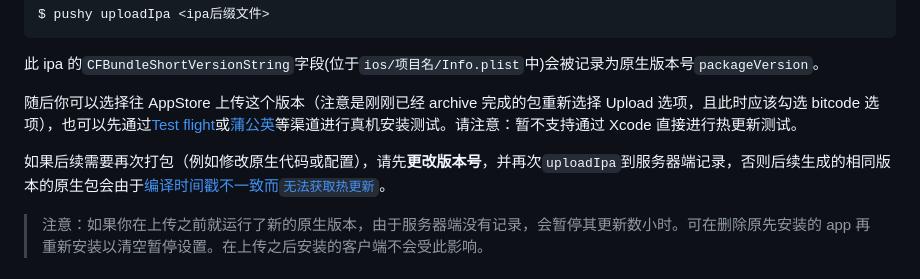
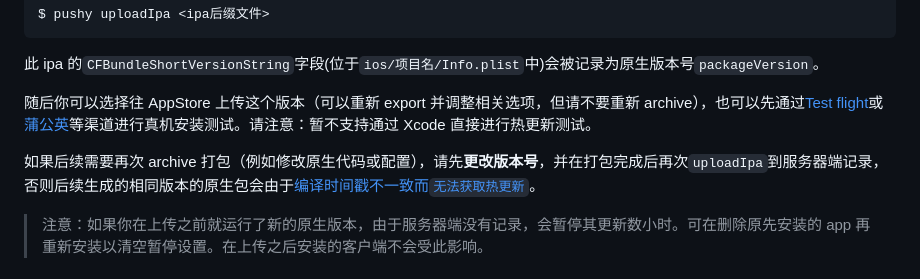
Before and after one commit to reactnativecn/pushy-site, a Markdown page: site/docs/publish.md, the part around the change. Rendered like a GitHub page.

```diff
--- a/site/docs/publish.md
+++ b/site/docs/publish.md
@@ -29,9 +29,9 @@ $ pushy uploadIpa <ipa后缀文件>
 
 此 ipa 的`CFBundleShortVersionString`字段(位于`ios/项目名/Info.plist`中)会被记录为原生版本号`packageVersion`。
 
-随后你可以选择往 AppStore 上传这个版本（注意是刚刚已经 archive 完成的包重新选择 Upload 选项，且此时应该勾选 bitcode 选项），也可以先通过[Test flight](https://developer.apple.com/cn/testflight/)或[蒲公英](https://www.pgyer.com/doc/view/build_ipa)等渠道进行真机安装测试。请注意：暂不支持通过 Xcode 直接进行热更新测试。
+随后你可以选择往 AppStore 上传这个版本（可以重新 export 并调整相关选项，但请不要重新 archive），也可以先通过[Test flight](https://developer.apple.com/cn/testflight/)或[蒲公英](https://www.pgyer.com/doc/view/build_ipa)等渠道进行真机安装测试。请注意：暂不支持通过 Xcode 直接进行热更新测试。
 
-如果后续需要再次打包（例如修改原生代码或配置），请先**更改版本号**，并再次`uploadIpa`到服务器端记录，否则后续生成的相同版本的原生包会由于[编译时间戳不一致而`无法获取热更新`](faq.html#热更新报错：热更新已暂停，原因：buildtime-mismatch。)。
+如果后续需要再次 archive 打包（例如修改原生代码或配置），请先**更改版本号**，并在打包完成后再次`uploadIpa`到服务器端记录，否则后续生成的相同版本的原生包会由于[编译时间戳不一致而`无法获取热更新`](faq.html#热更新报错：热更新已暂停，原因：buildtime-mismatch。)。
 
 > 注意：如果你在上传之前就运行了新的原生版本，由于服务器端没有记录，会暂停其更新数小时。可在删除原先安装的 app 再重新安装以清空暂停设置。在上传之后安装的客户端不会受此影响。
 
```
Also changed, not shown: site/docs/changelog.md (+4 -0 lines), site/docs/assets/bitcode.png.
